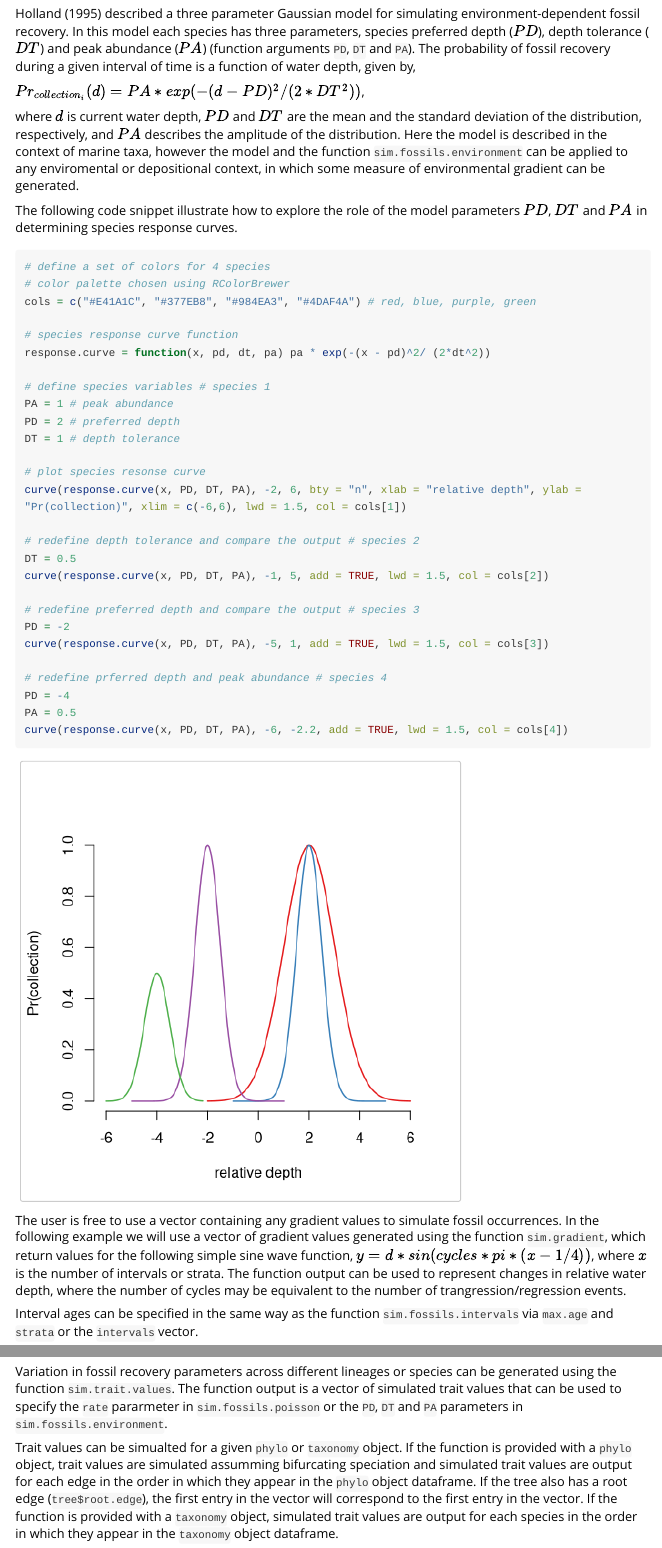
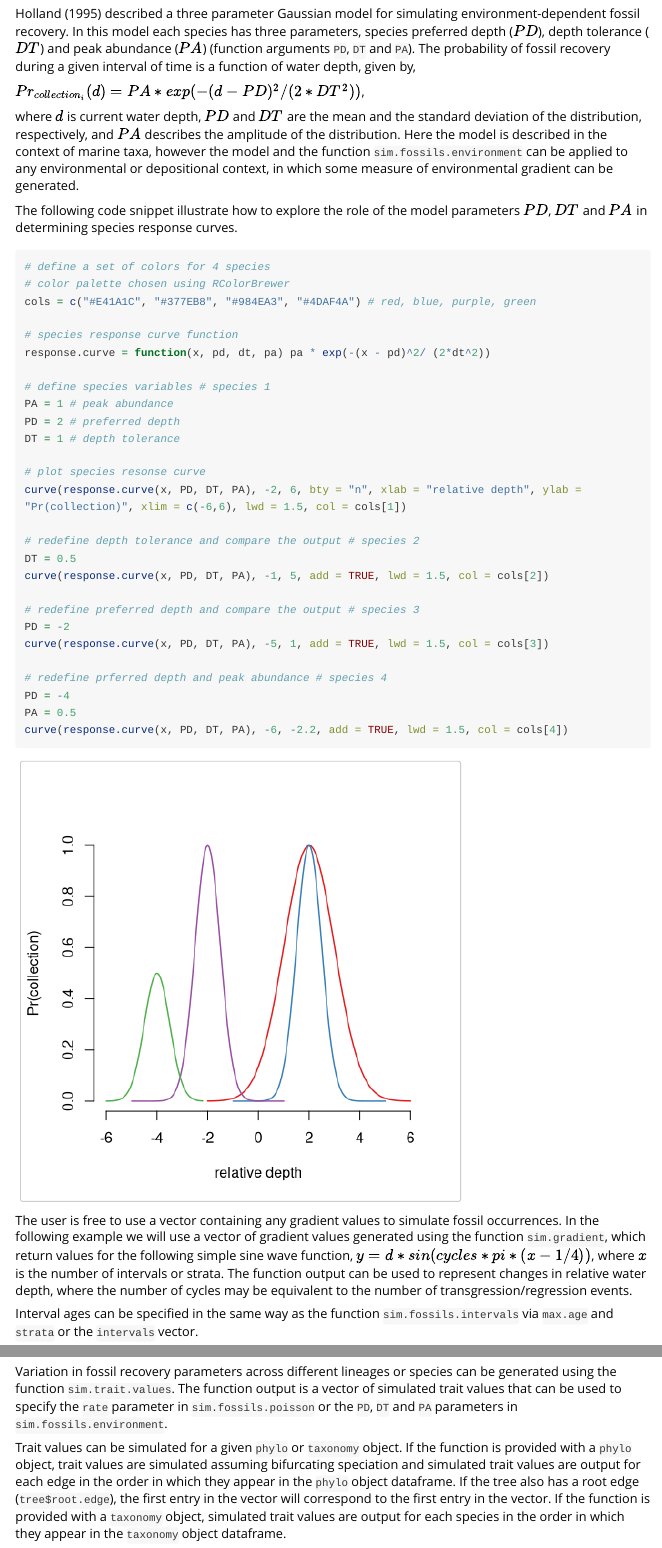
Before and after one commit to fossilsim/fossilsim, an R Markdown document (vignettes/fossils.Rmd): the page in a window 1100 px wide, from 5690 px down, and a second part further down, joined at a grey line. Rendered offline with R 4.5, knitr and Pandoc, with nearby package versions; some code elsewhere in the file could not run offline; long lines of code are wrapped.

Commit message:
fixing tonnes of spelling mistakes!

```diff
--- a/vignettes/fossils.Rmd
+++ b/vignettes/fossils.Rmd
@@ -240,7 +240,7 @@ The probability of fossil recovery during a given interval of time is a function
 $Pr_{collection_i}(d) = PA * exp(-(d - PD)^2/ (2*DT^2))$,
 
 where $d$ is current water depth, $PD$ and $DT$ are the mean and the standard deviation of the distribution, respectively, and $PA$ describes the amplitude of the distribution.
-Here the model is described in the context of marine taxa, however the model and the function `sim.fossils.environment` can be applied to any enviromental or depositional context, in which some measure of environmental gradient can be generated.
+Here the model is described in the context of marine taxa, however the model and the function `sim.fossils.environment` can be applied to any environmental or depositional context, in which some measure of environmental gradient can be generated.
 
 The following code snippet illustrate how to explore the role of the model parameters $PD$, $DT$ and $PA$ in determining species response curves.
 
@@ -277,7 +277,7 @@ curve(response.curve(x, PD, DT, PA), -6, -2.2, add = TRUE, lwd = 1.5, col = cols
 The user is free to use a vector containing any gradient values to simulate fossil occurrences.
 In the following example we will use a vector of gradient values generated using the function `sim.gradient`, which return values for the following simple sine wave function,
 $y = d*sin(cycles*pi*(x-1/4))$, where $x$ is the number of intervals or strata.
-The function output can be used to represent changes in relative water depth, where the number of cycles may be equivalent to the number of trangression/regression events.
+The function output can be used to represent changes in relative water depth, where the number of cycles may be equivalent to the number of transgression/regression events.
 
 Interval ages can be specified in the same way as the function `sim.fossils.intervals` via `max.age` and `strata` or the `intervals` vector.
 
@@ -335,10 +335,10 @@ plot(f, t, interval.ages = times, show.strata = TRUE, show.proxy = TRUE, proxy.d
 ## Lineage-dependent fossil recovery
 
 Variation in fossil recovery parameters across different lineages or species can be generated using the function `sim.trait.values`.
-The function output is a vector of simulated trait values that can be used to specify the `rate` pararmeter in `sim.fossils.poisson` or the `PD`, `DT` and `PA` parameters in `sim.fossils.environment`.
+The function output is a vector of simulated trait values that can be used to specify the `rate` parameter in `sim.fossils.poisson` or the `PD`, `DT` and `PA` parameters in `sim.fossils.environment`.
 
-Trait values can be simualted for a given `phylo` or `taxonomy` object.
-If the function is provided with a `phylo` object, trait values are simulated assumming bifurcating speciation and simulated trait values are output for each edge in the order in which they appear in the `phylo` object dataframe.
+Trait values can be simulated for a given `phylo` or `taxonomy` object.
+If the function is provided with a `phylo` object, trait values are simulated assuming bifurcating speciation and simulated trait values are output for each edge in the order in which they appear in the `phylo` object dataframe.
 If the tree also has a root edge (`tree$root.edge`), the first entry in the vector will correspond to the first entry in the vector.
 If the function is provided with a `taxonomy` object, simulated trait values are output for each species in the order in which they appear in the `taxonomy` object dataframe.
 
```
Also changed, not shown: vignettes/SAtree.Rmd (+1 -1 lines), vignettes/intro.Rmd (+2 -2 lines), vignettes/taxonomy.Rmd (+2 -2 lines), vignettes/speciation_types.jpg.
